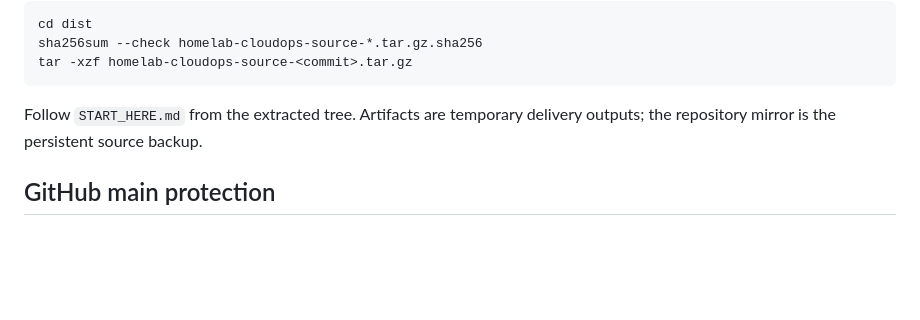
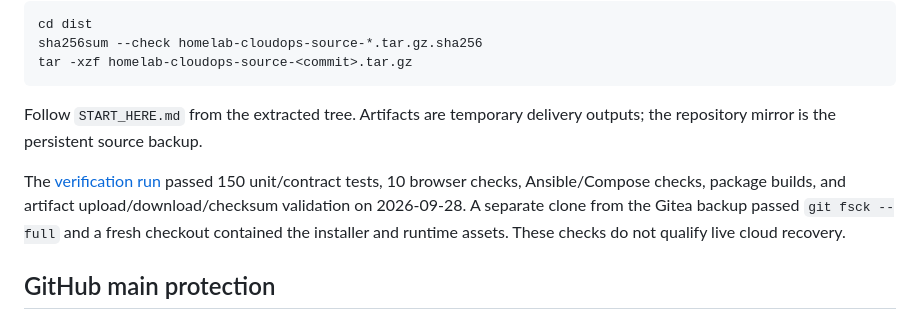
Before and after one commit to wesleyhawes/homelab-cloudops, a Markdown page: docs/GITEA.md, the part around the change. Rendered like a GitHub page; blank space fills up the shorter version.

Commit message:
Record verified Gitea delivery and source recovery

```diff
--- a/docs/GITEA.md
+++ b/docs/GITEA.md
@@ -87,6 +87,12 @@ tar -xzf homelab-cloudops-source-<commit>.tar.gz
 Follow `START_HERE.md` from the extracted tree. Artifacts are temporary delivery
 outputs; the repository mirror is the persistent source backup.
 
+The [verification run](https://gitea.dataprofusion.com/machine-rocinante-codex/github-wesleyhawes--homelab-cloudops/actions/runs/3)
+passed 150 unit/contract tests, 10 browser checks, Ansible/Compose checks, package
+builds, and artifact upload/download/checksum validation on 2026-09-28. A separate
+clone from the Gitea backup passed `git fsck --full` and a fresh checkout contained
+the installer and runtime assets. These checks do not qualify live cloud recovery.
+
 ## GitHub main protection
 
 `main` requires a PR, the **Validate pilot** check from GitHub Actions, a branch
```
Also changed, not shown: PRIORITIES.md (+6 -3 lines).
